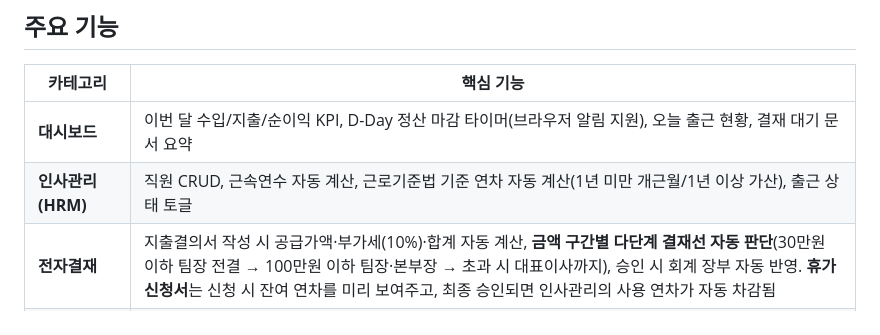
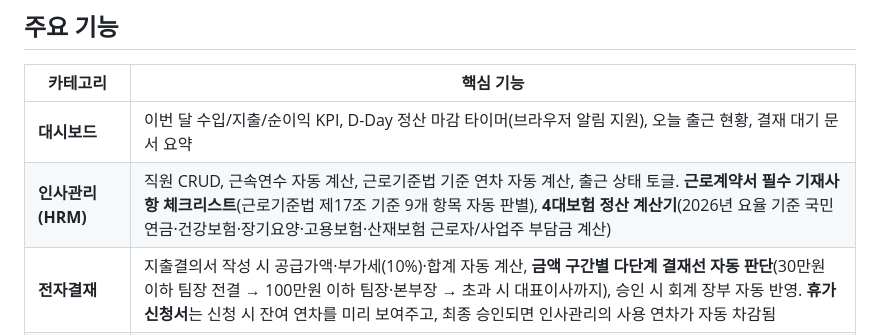
Before and after one commit to MyLogSpace/ONE-DESK, a Markdown page: README.md, the part around the change. Rendered like a GitHub page.

```diff
--- a/README.md
+++ b/README.md
@@ -20,7 +20,7 @@
 | 카테고리 | 핵심 기능 |
 |---|---|
 | **대시보드** | 이번 달 수입/지출/순이익 KPI, D-Day 정산 마감 타이머(브라우저 알림 지원), 오늘 출근 현황, 결재 대기 문서 요약 |
-| **인사관리 (HRM)** | 직원 CRUD, 근속연수 자동 계산, 근로기준법 기준 연차 자동 계산(1년 미만 개근월/1년 이상 가산), 출근 상태 토글 |
+| **인사관리 (HRM)** | 직원 CRUD, 근속연수 자동 계산, 근로기준법 기준 연차 자동 계산, 출근 상태 토글. **근로계약서 필수 기재사항 체크리스트**(근로기준법 제17조 기준 9개 항목 자동 판별), **4대보험 정산 계산기**(2026년 요율 기준 국민연금·건강보험·장기요양·고용보험·산재보험 근로자/사업주 부담금 계산) |
 | **전자결재** | 지출결의서 작성 시 공급가액·부가세(10%)·합계 자동 계산, **금액 구간별 다단계 결재선 자동 판단**(30만원 이하 팀장 전결 → 100만원 이하 팀장·본부장 → 초과 시 대표이사까지), 승인 시 회계 장부 자동 반영. **휴가신청서**는 신청 시 잔여 연차를 미리 보여주고, 최종 승인되면 인사관리의 사용 연차가 자동 차감됨 |
 | **회계·지출증빙** | 수입/지출 CRUD, 월별 카테고리 예산 게이지 바(80%/100% 경고), **영수증 이미지 첨부·미리보기**(자동 축소 저장), 적격증빙 체크리스트(3만 원 초과 건 세금계산서 수취 여부 판정), CSV(엑셀) 다운로드 |
 | **고객·영업관리 (CRM)** | 리드→상담→제안→계약 파이프라인 칸반, 단계별 이동, 파이프라인/계약 금액 집계 |
```
